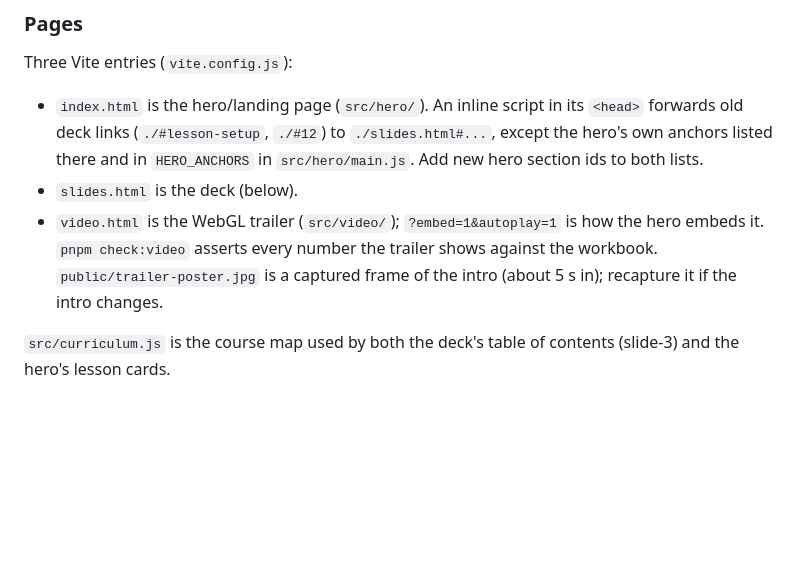
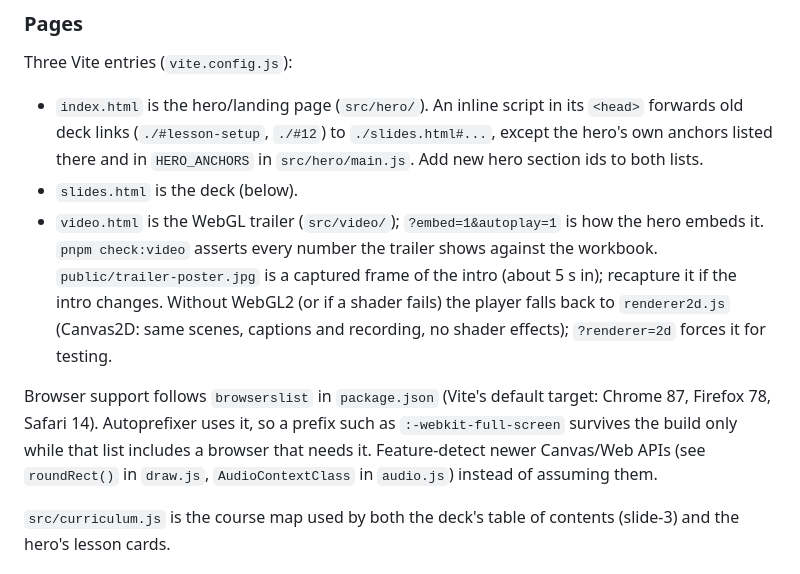
Before and after one commit to namkangwaan/google-sheet-slide-html, a Markdown page: CLAUDE.md, the part around the change. GitHub-like rendering; blank space fills up the shorter version.

```diff
--- a/CLAUDE.md
+++ b/CLAUDE.md
@@ -26,7 +26,9 @@ Three Vite entries (`vite.config.js`):
 
 - `index.html` is the hero/landing page (`src/hero/`). An inline script in its `<head>` forwards old deck links (`./#lesson-setup`, `./#12`) to `./slides.html#...`, except the hero's own anchors listed there and in `HERO_ANCHORS` in `src/hero/main.js`. Add new hero section ids to both lists.
 - `slides.html` is the deck (below).
-- `video.html` is the WebGL trailer (`src/video/`); `?embed=1&autoplay=1` is how the hero embeds it. `pnpm check:video` asserts every number the trailer shows against the workbook. `public/trailer-poster.jpg` is a captured frame of the intro (about 5 s in); recapture it if the intro changes.
+- `video.html` is the WebGL trailer (`src/video/`); `?embed=1&autoplay=1` is how the hero embeds it. `pnpm check:video` asserts every number the trailer shows against the workbook. `public/trailer-poster.jpg` is a captured frame of the intro (about 5 s in); recapture it if the intro changes. Without WebGL2 (or if a shader fails) the player falls back to `renderer2d.js` (Canvas2D: same scenes, captions and recording, no shader effects); `?renderer=2d` forces it for testing.
+
+Browser support follows `browserslist` in `package.json` (Vite's default target: Chrome 87, Firefox 78, Safari 14). Autoprefixer uses it, so a prefix such as `:-webkit-full-screen` survives the build only while that list includes a browser that needs it. Feature-detect newer Canvas/Web APIs (see `roundRect()` in `draw.js`, `AudioContextClass` in `audio.js`) instead of assuming them.
 
 `src/curriculum.js` is the course map used by both the deck's table of contents (slide-3) and the hero's lesson cards.
 
```
Also changed, not shown: docs/teaching-improvement-plan.md (+8 -0 lines).
